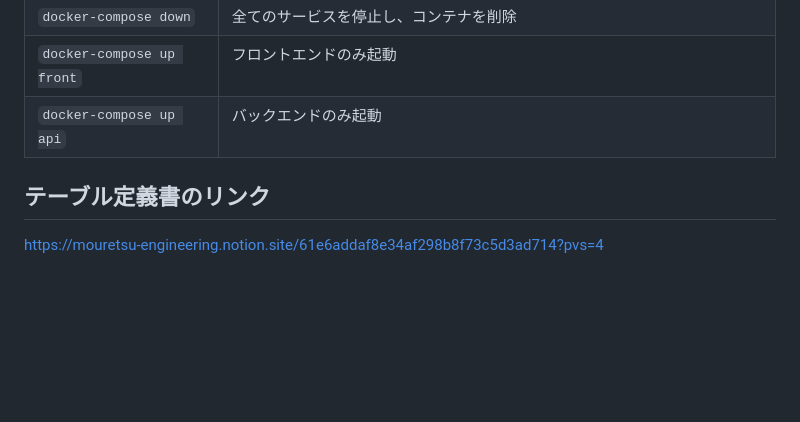
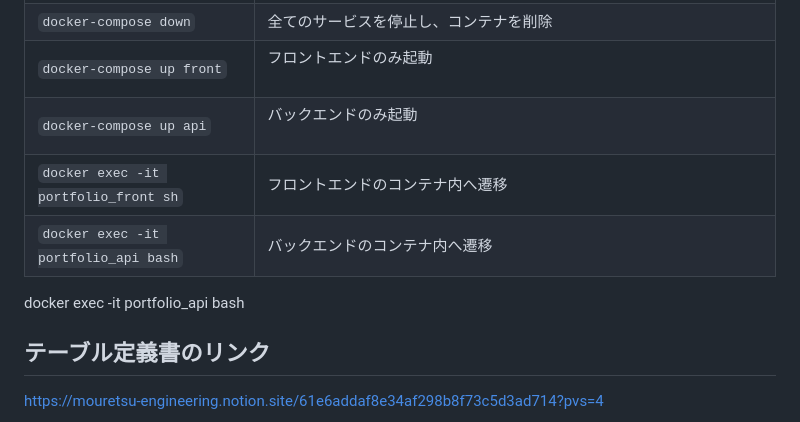
Before and after one commit to omegamaster86/calling, a Markdown page: README.md, the part around the change. GitHub-like rendering; blank space fills up the shorter version.

```diff
--- a/README.md
+++ b/README.md
@@ -218,6 +218,10 @@ calling
 | `docker-compose down`           | 全てのサービスを停止し、コンテナを削除                              　      |
 | `docker-compose up front`       | フロントエンドのみ起動                              　　　　　　　　　　　　　　　　　　　　　　　　　　　      |
 | `docker-compose up api`         | バックエンドのみ起動                              　　　　　　　　　　　　　　　　　　　　　　　　　　　      |
+| `docker exec -it portfolio_front sh`     | フロントエンドのコンテナ内へ遷移                        　　　　     |
+| `docker exec -it portfolio_api bash`     | バックエンドのコンテナ内へ遷移                        　　　　     |
+
+docker exec -it portfolio_api bash
 
 ## テーブル定義書のリンク
 https://mouretsu-engineering.notion.site/61e6addaf8e34af298b8f73c5d3ad714?pvs=4
```
